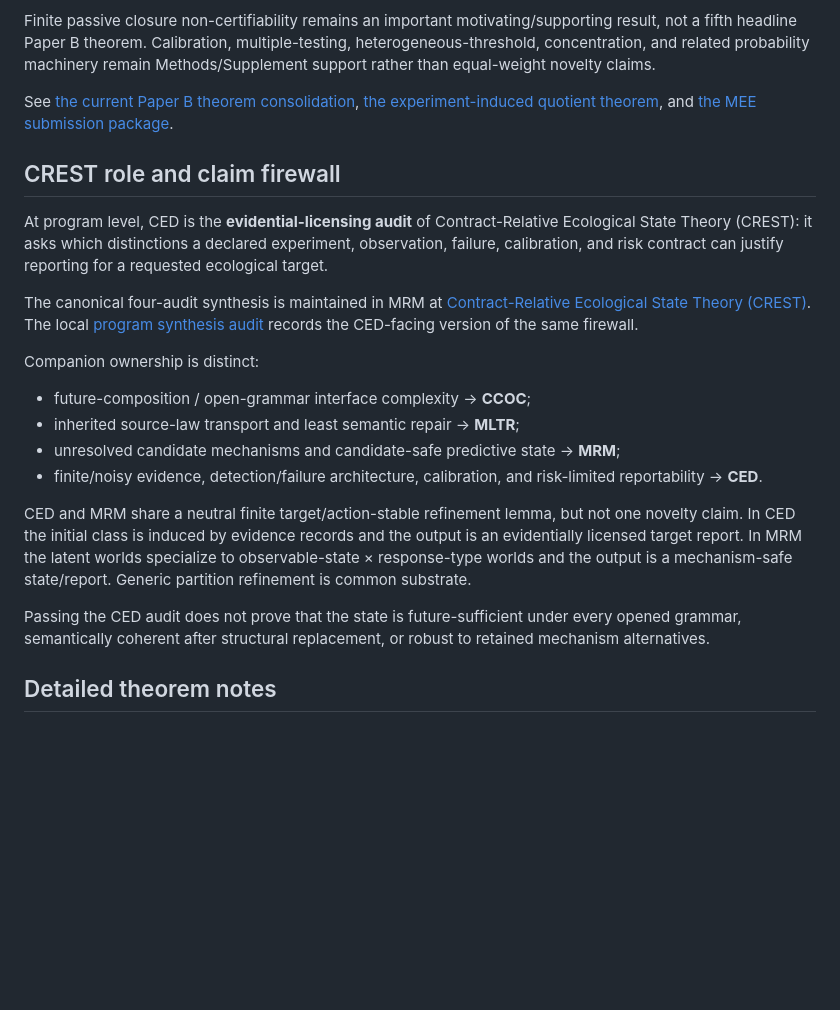
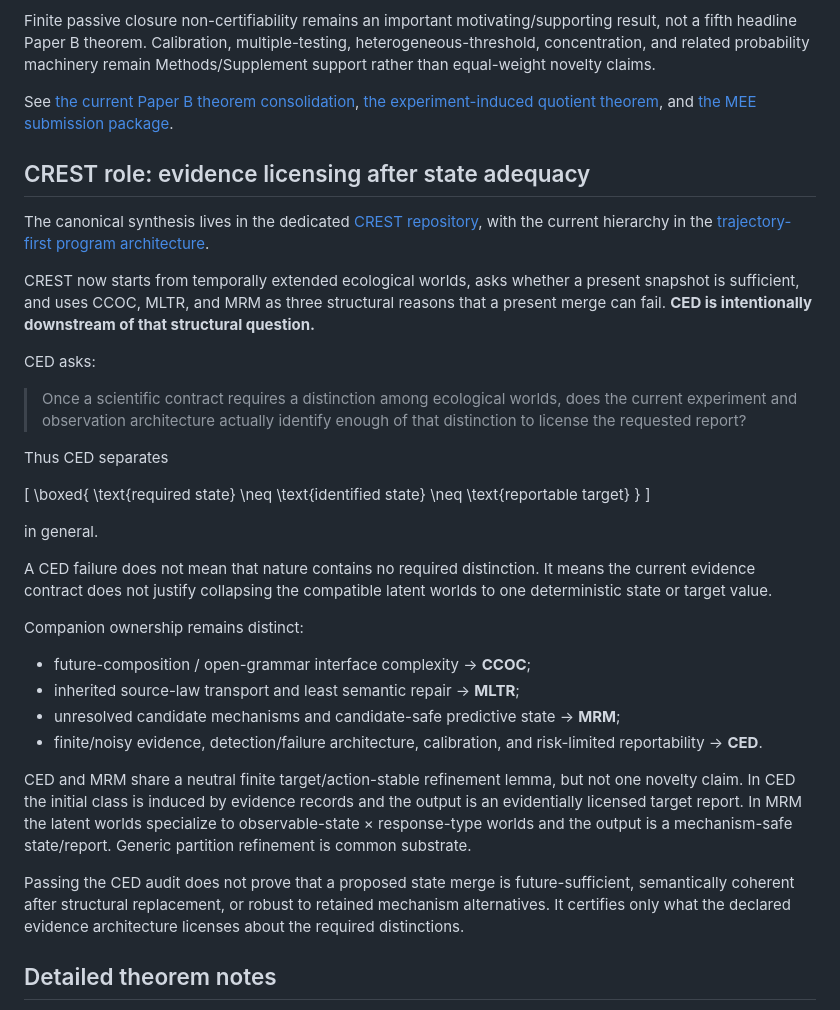
Before and after one commit to zuizui0223/ced, a Markdown page: README.md, the part around one of its changes. Drawn GitHub-style; blank space fills up the shorter version.

Commit message:
Place CED downstream as CREST evidence licensing

```diff
--- a/README.md
+++ b/README.md
@@ -20,17 +19,35 @@ The submission-facing manuscript is organized around one four-result reportabili
 
 Finite passive closure non-certifiability remains an important motivating/supporting result, not a fifth headline Paper B theorem. Calibration, multiple-testing, heterogeneous-threshold, concentration, and related probability machinery remain Methods/Supplement support rather than equal-weight novelty claims.
 
-See [the current Paper B theorem consolidation](docs/paper_b_theorem_consolidation.md),
-[the experiment-induced quotient theorem](docs/experiment_induced_quotient_theorem.md), and
-[the MEE submission package](docs/mee_submission_package.md).
+See [the current Paper B theorem consolidation](docs/paper_b_theorem_consolidation.md), [the experiment-induced quotient theorem](docs/experiment_induced_quotient_theorem.md), and [the MEE submission package](docs/mee_submission_package.md).
 
-## CREST role and claim firewall
+## CREST role: evidence licensing after state adequacy
 
-At program level, CED is the **evidential-licensing audit** of Contract-Relative Ecological State Theory (CREST): it asks which distinctions a declared experiment, observation, failure, calibration, and risk contract can justify reporting for a requested ecological target.
+The canonical synthesis lives in the dedicated [CREST repository](https://github.com/zuizui0223/crest), with the current hierarchy in the [trajectory-first program architecture](https://github.com/zuizui0223/crest/blob/main/docs/trajectory_first_program_architecture_2026-08-22.md).
 
-The canonical four-audit synthesis is maintained in MRM at [Contract-Relative Ecological State Theory (CREST)](https://github.com/zuizui0223/mrm/blob/main/docs/contract_relative_ecological_state_theory.md). The local [program synthesis audit](docs/program_synthesis_audit.md) records the CED-facing version of the same firewall.
+CREST now starts from temporally extended ecological worlds, asks whether a present snapshot is sufficient, and uses CCOC, MLTR, and MRM as three structural reasons that a present merge can fail. **CED is intentionally downstream of that structural question.**
 
-Companion ownership is distinct:
+CED asks:
+
+> Once a scientific contract requires a distinction among ecological worlds, does the current experiment and observation architecture actually identify enough of that distinction to license the requested report?
+
+Thus CED separates
+
+\[
+\boxed{
+\text{required state}
+\neq
+\text{identified state}
+\neq
+\text{reportable target}
+}
+\]
+
+in general.
+
+A CED failure does not mean that nature contains no required distinction. It means the current evidence contract does not justify collapsing the compatible latent worlds to one deterministic state or target value.
+
+Companion ownership remains distinct:
 
 - future-composition / open-grammar interface complexity → **CCOC**;
 - inherited source-law transport and least semantic repair → **MLTR**;
@@ -39,7 +56,7 @@ Companion ownership is distinct:
 
 CED and MRM share a neutral finite target/action-stable refinement lemma, but not one novelty claim. In CED the initial class is induced by evidence records and the output is an evidentially licensed target report. In MRM the latent worlds specialize to observable-state × response-type worlds and the output is a mechanism-safe state/report. Generic partition refinement is common substrate.
 
-Passing the CED audit does not prove that the state is future-sufficient under every opened grammar, semantically coherent after structural replacement, or robust to retained mechanism alternatives.
+Passing the CED audit does not prove that a proposed state merge is future-sufficient, semantically coherent after structural replacement, or robust to retained mechanism alternatives. It certifies only what the declared evidence architecture licenses about the required distinctions.
 
 ## Detailed theorem notes
 
```
Also changed, not shown: other parts of README.md (+3 -10 lines).
